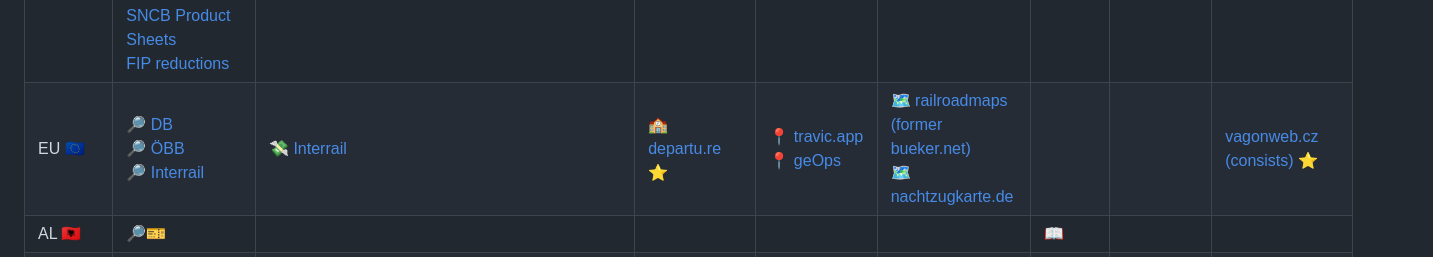
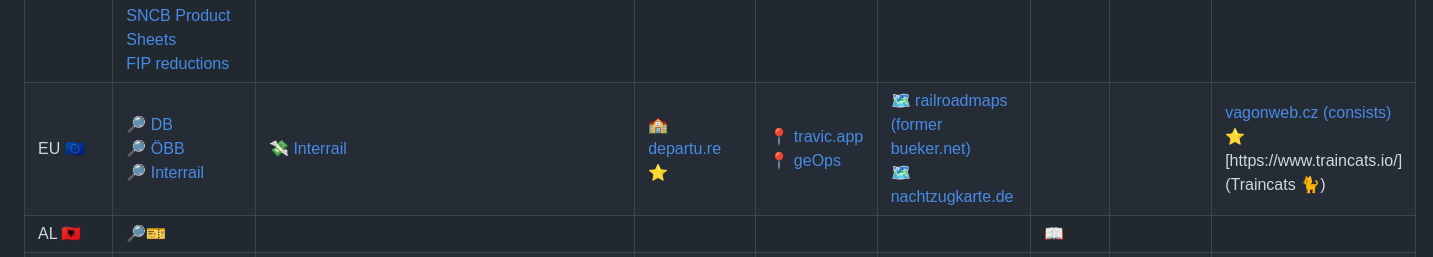
Before and after one commit to iemg/railinfoservices, a Markdown page: europe.md, the part around the change. Rendered like a GitHub page.

Commit message:
europe.md aktualisieren
🐈

```diff
--- a/europe.md
+++ b/europe.md
@@ -57,7 +57,7 @@
 | Country | [🔎 / 🎫](## "Routing/Ticket") | [⏱️](## "Delay information") / [💸](## "passenger rights: compensation") | [🏫](## "Arrival/departure boards") | [📍](## "Live map") | [🗺️](## "Maps") | [📖](## "Timetables") | [🚧/⚠️](## "Works / disruptions") | other tools |
 | --- | --- | --- | --- | --- | --- | --- | --- | --- |
 | 🌎🌍🌏 | [seat61: Information on everything](https://www.seat61.com)<br>[🔎 HAFAS expert mode](https://hafas.bene-system.com/bin/query.exe/dn?protocol=https:&L=profi)<br>[🔎 transitous.org: FOSS GTFS routing](https://api.transitous.org/)<br>[~~🔎 direct.bahn.guru~~](https://direkt.bahn.guru/)<br>[SNCB Product Sheets](https://public-pf.b-europe.com/en/PF_Agent/Producten/ProductFicheListerPage?id=588aa9c8-8f54-4f39-a9f8-cdf9c44597ed)<br>[FIP reductions](https://fipcard.eu) | | | | [🗺️ OpenRailwayMap legacy](https://www.openrailwaymap.org)<br>[🗺️ OpenRailwayMap vector ⭐️](https://openrailwaymap.app)<br>[🗺️ allrailmap](https://allrailmap.com) | [📖 archive ⭐️](https://timetableworld.com) | | [viaduct.world (trip tracking) ⭐️](https://viaduct.world)<br>Routing: [brouter ⭐️](http://brouter.de/brouter-web/)<br>[signal.eu.org](http://signal.eu.org/osm/)<br>[OSM Train Route Analysis](http://osmtrainroutes.bplaced.net/index.php) |
-| EU 🇪🇺 | [🔎 DB](https://www.bahn.de/buchung/start?intern=1)<br>[🔎 ÖBB](https://fahrplan.oebb.at/webapp/)<br>[🔎 Interrail](https://www.interrail.eu/en/plan-your-trip/interrail-timetable#/)| [💸 Interrail](https://www.interrail.eu/en/support/delay-compensation) | [🏫 departu.re ⭐️](https://dpartu.re) | [📍 travic.app](https://travic.app)<br>[📍 geOps](https://mobility.portal.geops.io/) | [🗺️ railroadmaps (former bueker.net)](https://websites.umich.edu/~yopopov/rrt/railroadmaps/)<br>[🗺️ nachtzugkarte.de](https://nachtzugkarte.de) |  | | [vagonweb.cz (consists) ⭐️](https://vagonweb.cz) |
+| EU 🇪🇺 | [🔎 DB](https://www.bahn.de/buchung/start?intern=1)<br>[🔎 ÖBB](https://fahrplan.oebb.at/webapp/)<br>[🔎 Interrail](https://www.interrail.eu/en/plan-your-trip/interrail-timetable#/)| [💸 Interrail](https://www.interrail.eu/en/support/delay-compensation) | [🏫 departu.re ⭐️](https://dpartu.re) | [📍 travic.app](https://travic.app)<br>[📍 geOps](https://mobility.portal.geops.io/) | [🗺️ railroadmaps (former bueker.net)](https://websites.umich.edu/~yopopov/rrt/railroadmaps/)<br>[🗺️ nachtzugkarte.de](https://nachtzugkarte.de) |  | | [vagonweb.cz (consists) ⭐️](https://vagonweb.cz)<br>[https://www.traincats.io/](Traincats 🐈) |
 | AL 🇦🇱 | [🔎🎫](https://hekurudha.al) | | | | | [📖](https://hekurudha.al) | | |
 | AT 🇦🇹 | [🔎 ÖBB](https://fahrplan.oebb.at/webapp/)<br>[🔎 ÖBB old](https://fahrplan.oebb.at/bin/query.exe/dn)<br>[🎫 ÖBB](https://shop.oebbtickets.at/)<br>[🔎 VAO](https://routenplaner.verkehrsauskunft.at) | [⏱️  live](https://fahrplan.oebb.at/bin/trainsearch.exe/dn?protocol=https:&)<br>[⏱️ archive](https://www.oebb.at/de/fahrplan/verspaetungsbestaetigung)<br>[⏱️ 👀](https://delayoebb.streamlit.app)<br>[💸](https://www.oebb.at/de/reiseplanung-services/kundenservice/refundierung-chatbot) | ÖBB Infra [I](http://infotogo.oebb.at) [II 👀](https://liveoebb.streamlit.app/stationboards) [III 👀](https://oebb-abfahrten.glitch.me)<br>[ÖBB HAFAS](https://fahrplan.oebb.at/bin/stboard.exe/dn)<br>[AnAbMo 👀⭐️](https://anabmo.trainboard.at) | [📍](https://www.zugradar.at) | [ÖBB Infra](https://infrastruktur.oebb.at/de/geschaeftspartner/schienennetz/dokumente-und-daten/netzkarten/karte-oebb-netz.pdf)<br>[lines Ostregion](https://www.oebb.at/de/regionale-angebote/wien)<br>[lines Steiermark](https://www.verbundlinie.at/images/service/pdfs/liniennetz/bahn.pdf) | [📖](https://www.oebb.at/de/fahrplan/fahrplanbilder)<br>[📖 archive](https://data.oebb.at/de/datensaetze~pv-fahrplanbilder~) | [🚧⚠️ map](https://fahrplan.oebb.at/bin/help.exe/dn?tpl=showmap_external)<br>[🚧 list](https://www.oebb.at/de/fahrplan/baustelleninformation.html) | [consists](https://live.oebb.at/)|
 | BA 🇧🇦 | [🔎🎫 ŽFBH](https://www.zfbh.ba/en/)<br>[🔎 ŽRS](http://www.zrs-rs.com)
```
